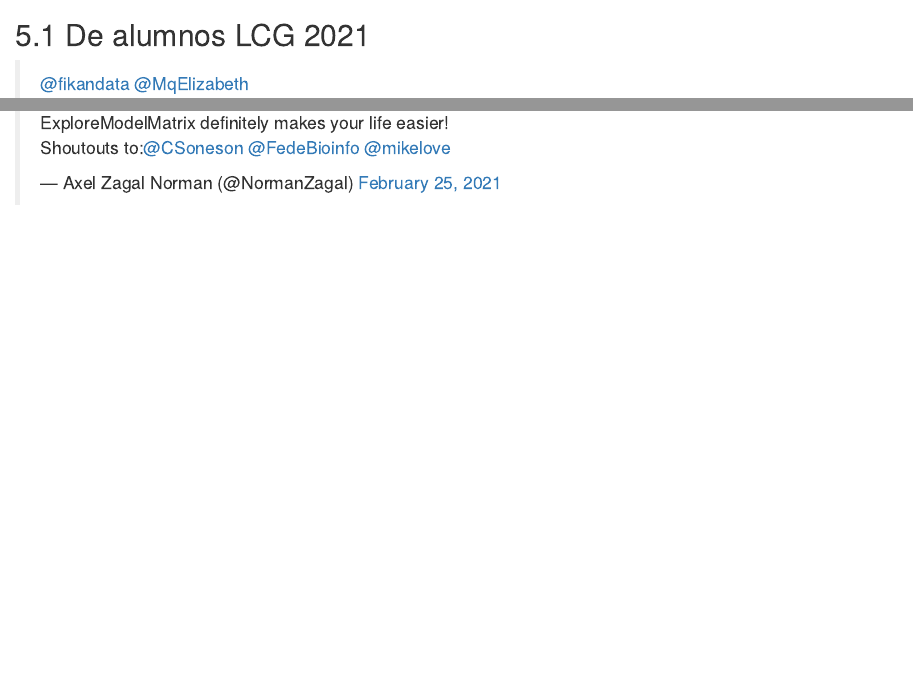
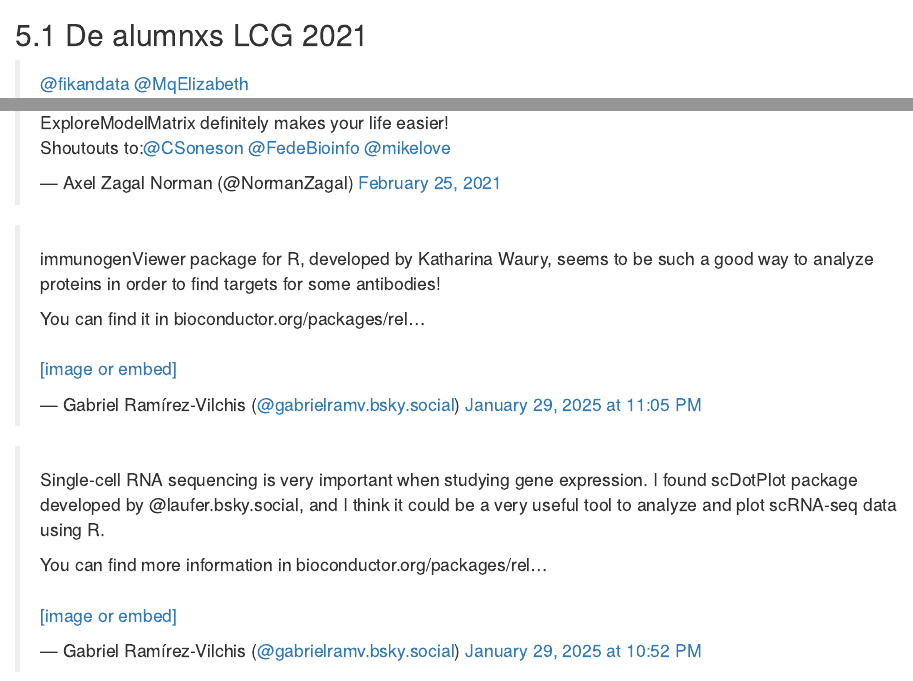
Before and after one commit to lcolladotor/rnaseq_LCG-UNAM_2025, an R Markdown document (06_conclusion.Rmd): the page in a window 1100 px wide, from 8000 px down, and a second part further down, joined at a grey line. Rendered offline with R 4.5, knitr and Pandoc, with nearby package versions; drawn as R Markdown's standard HTML page in place of the format the file asks for; some code elsewhere in the file could not run offline.

Commit message:
Agregar dos mensajes de bluesky de Gabriel Ramírez-Vilchis

```diff
--- a/06_conclusion.Rmd
+++ b/06_conclusion.Rmd
@@ -256,7 +256,7 @@ https://twitter.com/PardoBree
 
 <blockquote class="twitter-tweet"><p lang="es" dir="ltr">¡Chequen el nuevo blog post de Erick <a href="https://twitter.com/ErickCuevasF?ref_src=twsrc%5Etfw">@ErickCuevasF</a>! 💯<br><br>Nos describe sus experiencias en <a href="https://twitter.com/hashtag/BioC2020?src=hash&amp;ref_src=twsrc%5Etfw">#BioC2020</a> y <a href="https://twitter.com/hashtag/CDSB2020?src=hash&amp;ref_src=twsrc%5Etfw">#CDSB2020</a><br><br>Además estamos orgullxs de que Erick se unió a la Junta Directiva de la CDSB 🤩🎉<br><br>👀 <a href="https://t.co/uGpgnqXvVM">https://t.co/uGpgnqXvVM</a><a href="https://twitter.com/hashtag/rstatsES?src=hash&amp;ref_src=twsrc%5Etfw">#rstatsES</a> <a href="https://t.co/O2eIbk5YoZ">pic.twitter.com/O2eIbk5YoZ</a></p>&mdash; ComunidadBioInfo (@CDSBMexico) <a href="https://twitter.com/CDSBMexico/status/1296920807105540098?ref_src=twsrc%5Etfw">August 21, 2020</a></blockquote> <script async src="https://platform.twitter.com/widgets.js" charset="utf-8"></script>
 
-## De alumnos LCG 2021
+## De alumnxs LCG 2021
 
 <blockquote class="twitter-tweet"><p lang="en" dir="ltr"><a href="https://twitter.com/fikandata?ref_src=twsrc%5Etfw">@fikandata</a> <a href="https://twitter.com/MqElizabeth?ref_src=twsrc%5Etfw">@MqElizabeth</a> <br><br>Looking for a solid and useful R 📦, we stumbled upon this <br>beauty 🤩 <a href="https://t.co/KR3twAxqRY">https://t.co/KR3twAxqRY</a><br><br>shoutouts to <a href="https://twitter.com/digitalwright?ref_src=twsrc%5Etfw">@digitalwright</a> 👈!!<a href="https://twitter.com/lcolladotor?ref_src=twsrc%5Etfw">@lcolladotor</a> <a href="https://twitter.com/Bioconductor?ref_src=twsrc%5Etfw">@Bioconductor</a></p>&mdash; Axel Zagal Norman (@NormanZagal) <a href="https://twitter.com/NormanZagal/status/1364381133878611968?ref_src=twsrc%5Etfw">February 24, 2021</a></blockquote> <script async src="https://platform.twitter.com/widgets.js" charset="utf-8"></script>
 
@@ -266,6 +266,14 @@ https://twitter.com/PardoBree
 
 <blockquote class="twitter-tweet"><p lang="en" dir="ltr">Today I learned how to visualize data in a cool and easy way in <a href="https://twitter.com/lcolladotor?ref_src=twsrc%5Etfw">@lcolladotor</a> &#39;s class. <br><br>ExploreModelMatrix definitely makes your life easier! <br>Shoutouts to:<a href="https://twitter.com/CSoneson?ref_src=twsrc%5Etfw">@CSoneson</a> <a href="https://twitter.com/FedeBioinfo?ref_src=twsrc%5Etfw">@FedeBioinfo</a> <a href="https://twitter.com/mikelove?ref_src=twsrc%5Etfw">@mikelove</a></p>&mdash; Axel Zagal Norman (@NormanZagal) <a href="https://twitter.com/NormanZagal/status/1365034931261349889?ref_src=twsrc%5Etfw">February 25, 2021</a></blockquote> <script async src="https://platform.twitter.com/widgets.js" charset="utf-8"></script>
 
+<blockquote class="bluesky-embed" data-bluesky-uri="at://did:plc:s6kfnbej7vnp7rzbvtjmo5yr/app.bsky.feed.post/3lgwm6gxlik2t" data-bluesky-cid="bafyreicb2nkco3y2txz67iiw5mp6mbnid2xvsxvgncwryla5okr2roi4qq"><p lang="es">immunogenViewer package for R, developed by Katharina Waury, seems to be such a good way to analyze proteins in order to find targets for some antibodies!
+
+You can find it in bioconductor.org/packages/rel...<br><br><a href="https://bsky.app/profile/did:plc:s6kfnbej7vnp7rzbvtjmo5yr/post/3lgwm6gxlik2t?ref_src=embed">[image or embed]</a></p>&mdash; Gabriel Ramírez-Vilchis (<a href="https://bsky.app/profile/did:plc:s6kfnbej7vnp7rzbvtjmo5yr?ref_src=embed">@gabrielramv.bsky.social</a>) <a href="https://bsky.app/profile/did:plc:s6kfnbej7vnp7rzbvtjmo5yr/post/3lgwm6gxlik2t?ref_src=embed">January 29, 2025 at 11:05 PM</a></blockquote><script async src="https://embed.bsky.app/static/embed.js" charset="utf-8"></script>
+
+<blockquote class="bluesky-embed" data-bluesky-uri="at://did:plc:s6kfnbej7vnp7rzbvtjmo5yr/app.bsky.feed.post/3lgwlgokr422t" data-bluesky-cid="bafyreiclf3cosv6ioq4vzvkue7drnk3uiy45i3uazq3bortbgc4myyzdha"><p lang="es">Single-cell RNA sequencing is very important when studying gene expression. I found scDotPlot package developed by @laufer.bsky.social, and I think it could be a very useful tool to analyze and plot scRNA-seq data using R.
+
+You can find more information in bioconductor.org/packages/rel...<br><br><a href="https://bsky.app/profile/did:plc:s6kfnbej7vnp7rzbvtjmo5yr/post/3lgwlgokr422t?ref_src=embed">[image or embed]</a></p>&mdash; Gabriel Ramírez-Vilchis (<a href="https://bsky.app/profile/did:plc:s6kfnbej7vnp7rzbvtjmo5yr?ref_src=embed">@gabrielramv.bsky.social</a>) <a href="https://bsky.app/profile/did:plc:s6kfnbej7vnp7rzbvtjmo5yr/post/3lgwlgokr422t?ref_src=embed">January 29, 2025 at 10:52 PM</a></blockquote><script async src="https://embed.bsky.app/static/embed.js" charset="utf-8"></script>
+
 ## De ustedes
 
 ??
```
